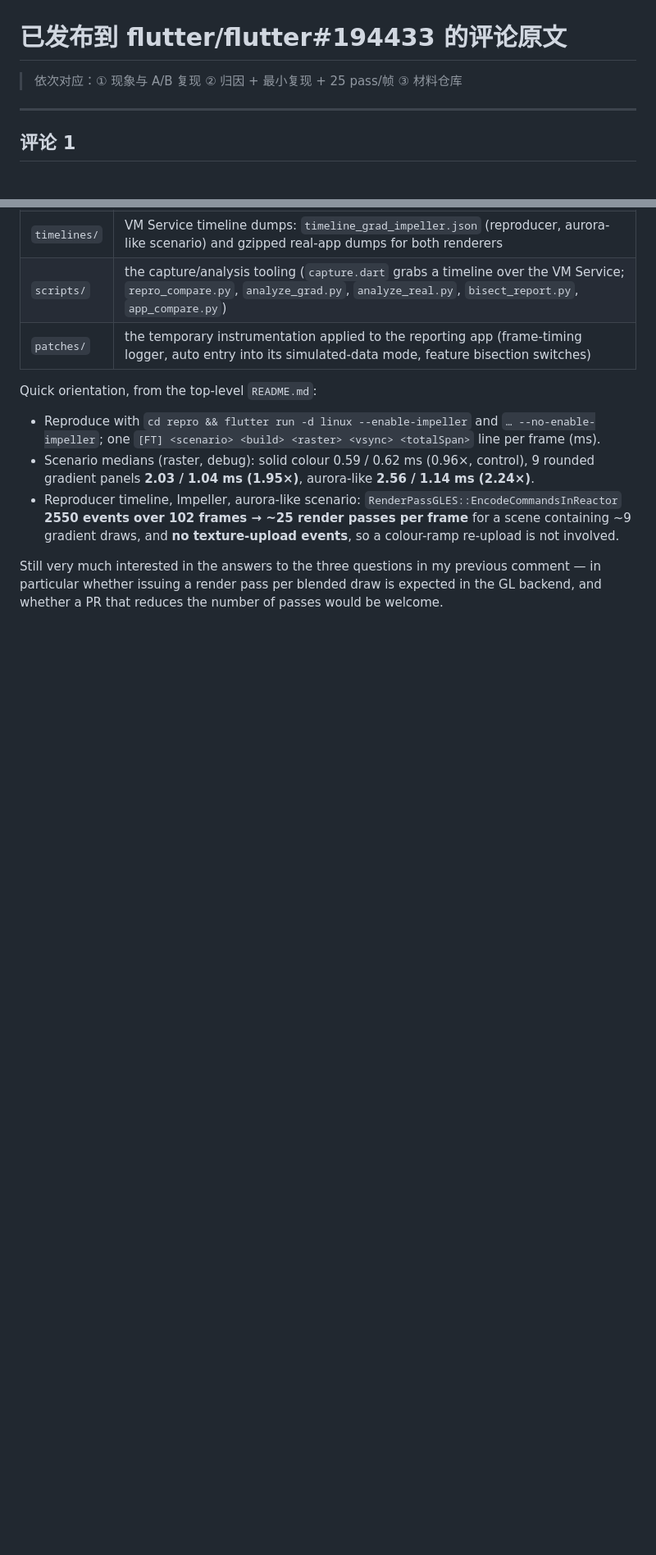
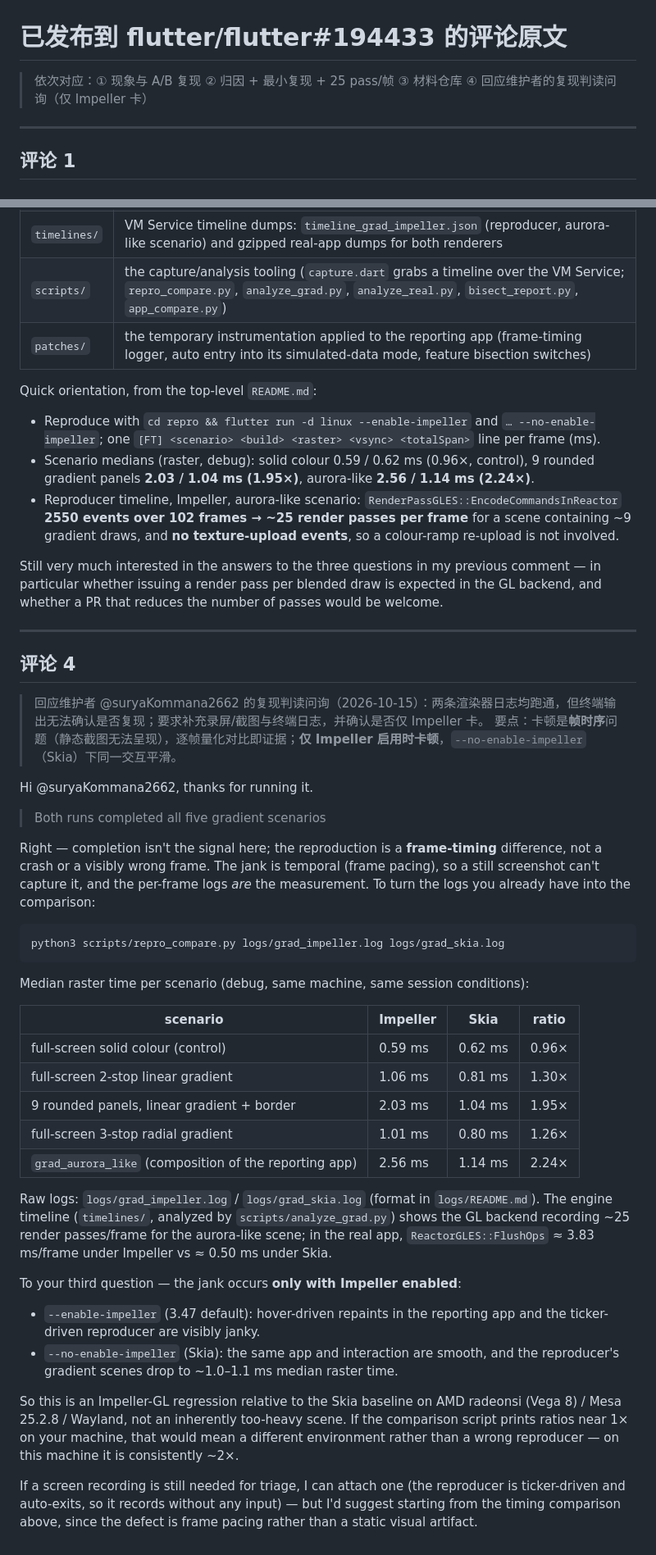
Before and after one commit to kevinsoul/impeller-linux-gradient-repro, a Markdown page: docs/issue-updates.md, 2 parts joined by grey strips. Shown at 82% size. Drawn GitHub-style; blank space fills up the shorter version.

Commit message:
docs: 归档上游评论 ④（回应复现判读问询），同步引用 3 条 → 4 条

````diff
--- a/docs/issue-updates.md
+++ b/docs/issue-updates.md
@@ -1,6 +1,6 @@
 # 已发布到 flutter/flutter#194433 的评论原文
 
-> 依次对应：① 现象与 A/B 复现 ② 归因 + 最小复现 + 25 pass/帧 ③ 材料仓库
+> 依次对应：① 现象与 A/B 复现 ② 归因 + 最小复现 + 25 pass/帧 ③ 材料仓库 ④ 回应维护者的复现判读问询（仅 Impeller 卡）
 
 ---
 
@@ -141,3 +141,42 @@ Quick orientation, from the top-level `README.md`:
 - Reproducer timeline, Impeller, aurora-like scenario: `RenderPassGLES::EncodeCommandsInReactor` **2550 events over 102 frames → ~25 render passes per frame** for a scene containing ~9 gradient draws, and **no texture-upload events**, so a colour-ramp re-upload is not involved.
 
 Still very much interested in the answers to the three questions in my previous comment — in particular whether issuing a render pass per blended draw is expected in the GL backend, and whether a PR that reduces the number of passes would be welcome.
+
+
+---
+
+## 评论 4
+
+> 回应维护者 @suryaKommana2662 的复现判读问询（2026-10-15）：两条渲染器日志均跑通，但终端输出无法确认是否复现；要求补充录屏/截图与终端日志，并确认是否仅 Impeller 卡。
+> 要点：卡顿是**帧时序**问题（静态截图无法呈现），逐帧量化对比即证据；**仅 Impeller 启用时卡顿**，`--no-enable-impeller`（Skia）下同一交互平滑。
+
+Hi @suryaKommana2662, thanks for running it.
+
+> Both runs completed all five gradient scenarios
+
+Right — completion isn't the signal here; the reproduction is a **frame-timing** difference, not a crash or a visibly wrong frame. The jank is temporal (frame pacing), so a still screenshot can't capture it, and the per-frame logs *are* the measurement. To turn the logs you already have into the comparison:
+
+```bash
+python3 scripts/repro_compare.py logs/grad_impeller.log logs/grad_skia.log
+```
+
+Median raster time per scenario (debug, same machine, same session conditions):
+
+| scenario | Impeller | Skia | ratio |
+|---|---|---|---|
+| full-screen solid colour (control) | 0.59 ms | 0.62 ms | 0.96× |
+| full-screen 2-stop linear gradient | 1.06 ms | 0.81 ms | 1.30× |
+| 9 rounded panels, linear gradient + border | 2.03 ms | 1.04 ms | 1.95× |
+| full-screen 3-stop radial gradient | 1.01 ms | 0.80 ms | 1.26× |
+| `grad_aurora_like` (composition of the reporting app) | 2.56 ms | 1.14 ms | 2.24× |
+
+Raw logs: `logs/grad_impeller.log` / `logs/grad_skia.log` (format in `logs/README.md`). The engine timeline (`timelines/`, analyzed by `scripts/analyze_grad.py`) shows the GL backend recording ~25 render passes/frame for the aurora-like scene; in the real app, `ReactorGLES::FlushOps` ≈ 3.83 ms/frame under Impeller vs ≈ 0.50 ms under Skia.
+
+To your third question — the jank occurs **only with Impeller enabled**:
+
+- `--enable-impeller` (3.47 default): hover-driven repaints in the reporting app and the ticker-driven reproducer are visibly janky.
+- `--no-enable-impeller` (Skia): the same app and interaction are smooth, and the reproducer's gradient scenes drop to ~1.0–1.1 ms median raster time.
+
+So this is an Impeller-GL regression relative to the Skia baseline on AMD radeonsi (Vega 8) / Mesa 25.2.8 / Wayland, not an inherently too-heavy scene. If the comparison script prints ratios near 1× on your machine, that would mean a different environment rather than a wrong reproducer — on this machine it is consistently ~2×.
+
+If a screen recording is still needed for triage, I can attach one (the reproducer is ticker-driven and auto-exits, so it records without any input) — but I'd suggest starting from the timing comparison above, since the defect is frame pacing rather than a static visual artifact.
````
Also changed, not shown: README.md (+2 -2 lines), docs/HANDOFF.md (+7 -5 lines).
